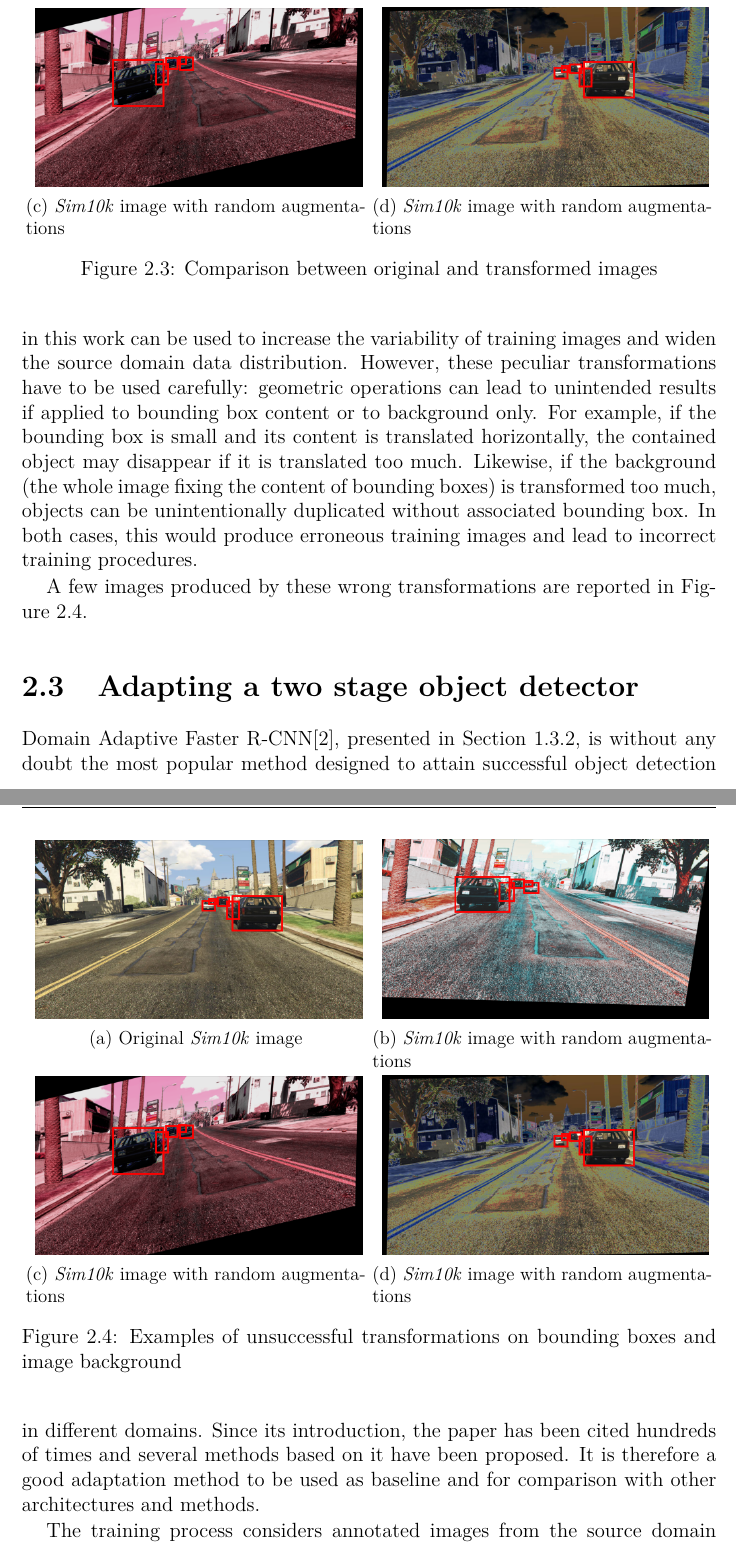
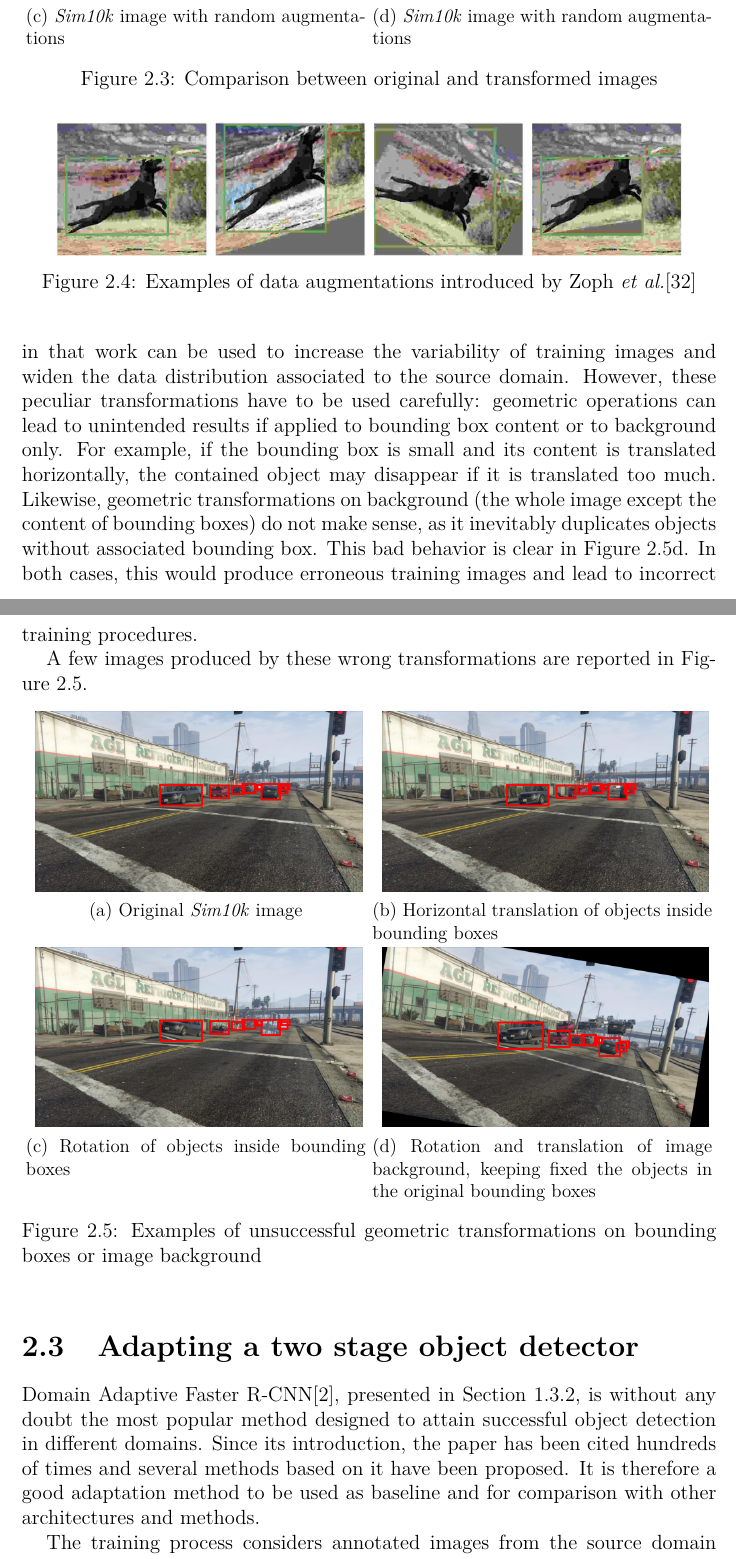
Before and after one commit to gabridego/master-thesis-polito, a LaTeX thesis (main.tex): two parts of pages 31 and 32 of 47 before the commit and two parts of pages 31 and 32 of 49 after it, joined at a grey line, cut so that both start at the same text. Compiled offline with pdfLaTeX.

Commit message:
add images

```diff
--- a/main.tex
+++ b/main.tex
@@ -632,24 +632,30 @@ More advanced data augmentation techniques, first introduced by Zoph \textit{et
 
-In a data randomization scenario, the data augmentation operators presented in this work can be used to increase the variability of training images and widen the source domain data distribution. However, these peculiar transformations have to be used carefully: geometric operations can lead to unintended results if applied to bounding box content or to background only. For example, if the bounding box is small and its content is translated horizontally, the contained object may disappear if it is translated too much. Likewise, if the background (the whole image fixing the content of bounding boxes) is transformed too much, objects can be unintentionally duplicated without associated bounding box. In both cases, this would produce erroneous training images and lead to incorrect training procedures.
+\begin{figure}[ht!]
+	\centering
+	\includegraphics[width=0.9\linewidth]{imgs/learndataaug.png}
+	\caption{Examples of data augmentations introduced by Zoph \textit{et al.}\cite{zoph2019learning}}
+	\label{fig:learndataaug}
+\end{figure}
+
+In a data randomization scenario, the data augmentation operators presented in that work can be used to increase the variability of training images and widen the data distribution associated to the source domain. However, these peculiar transformations have to be used carefully: geometric operations can lead to unintended results if applied to bounding box content or to background only. For example, if the bounding box is small and its content is translated horizontally, the contained object may disappear if it is translated too much. Likewise, geometric transformations on background (the whole image except the content of bounding boxes) do not make sense, as it inevitably duplicates objects without associated bounding box. This bad behavior is clear in Figure~\ref{fig:backgroundrottransl}. In both cases, this would produce erroneous training images and lead to incorrect training procedures.
 
 A few images produced by these wrong transformations are reported in Figure~\ref{fig:badaugs}.
 
-% TODO: image for unsuccessful transformations on bounding boxes and background
 \begin{figure}[ht]
 	\centering
 	\subcaptionbox{Original \textit{Sim10k} image}{
-		\includegraphics[width=.47\linewidth]{imgs/sim10korig.png}
+		\includegraphics[width=.47\linewidth]{imgs/sim10korig2.png}
 	}
-	\subcaptionbox{\textit{Sim10k} image with random augmentations}{
-		\includegraphics[width=.47\linewidth]{imgs/sim10kaug1.png}
+	\subcaptionbox{Horizontal translation of objects inside bounding boxes}{
+		\includegraphics[width=.47\linewidth]{imgs/sim10kbadaug1.png}
 	}
-	\subcaptionbox{\textit{Sim10k} image with random augmentations}{
-		\includegraphics[width=.47\linewidth]{imgs/sim10kaug2.png}
+	\subcaptionbox{Rotation of objects inside bounding boxes}{
+		\includegraphics[width=.47\linewidth]{imgs/sim10kbadaug2.png}
 	}
-	\subcaptionbox{\textit{Sim10k} image with random augmentations}{
-		\includegraphics[width=.47\linewidth]{imgs/sim10kaug3.png}
+	\subcaptionbox{Rotation and translation of image background, keeping fixed the objects in the original bounding boxes\label{fig:backgroundrottransl}}{
+		\includegraphics[width=.47\linewidth]{imgs/sim10kbadaug3.png}
 	}
-	\caption{Examples of unsuccessful transformations on bounding boxes and image background}
+	\caption{Examples of unsuccessful geometric transformations on bounding boxes or image background}
 	\label{fig:badaugs}
 \end{figure}
 
```
Also changed, not shown: imgs/learndataaug.png (added), imgs/sim10kbadaug1.png (added), imgs/sim10kbadaug2.png (added), imgs/sim10kbadaug3.png (added), imgs/sim10korig2.png (added), main.tex (4 more changed lines).
